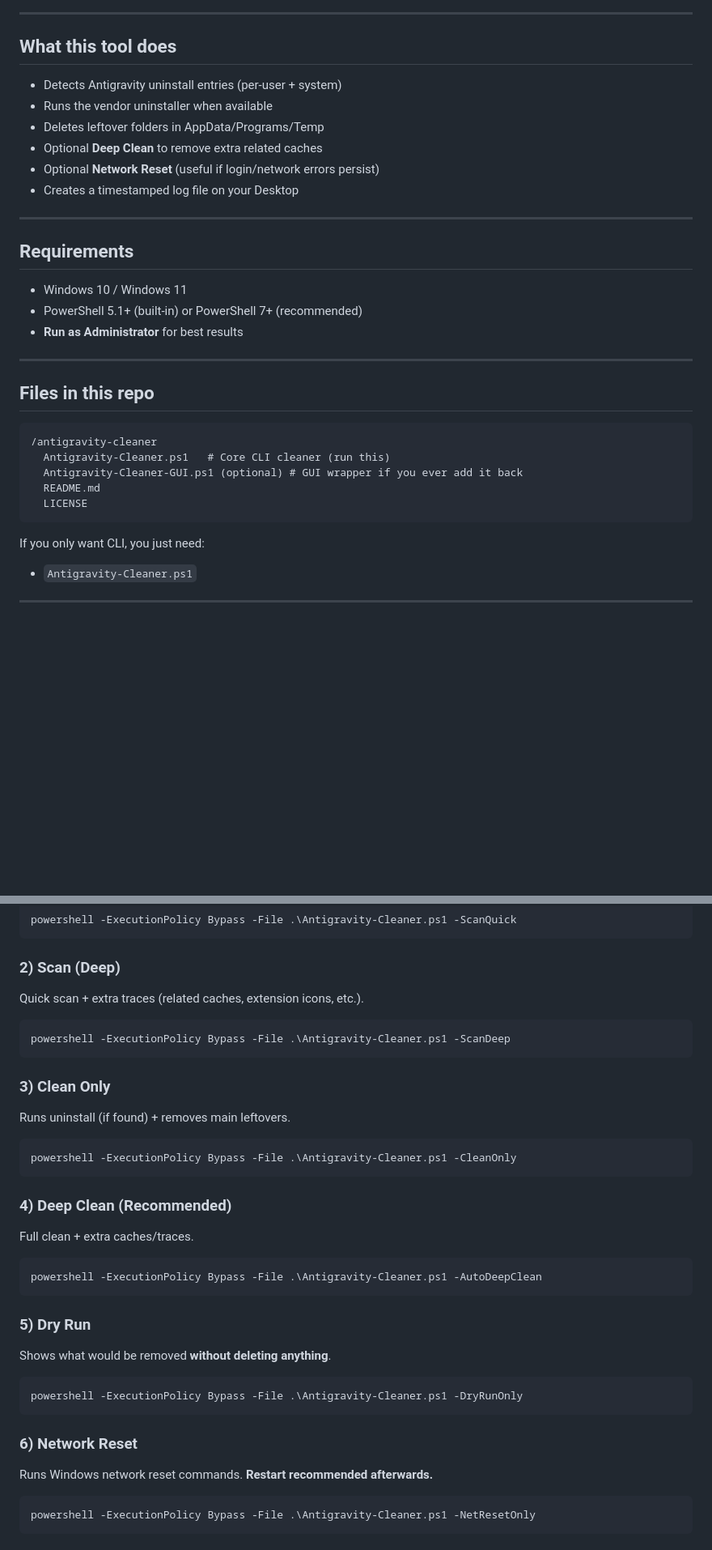
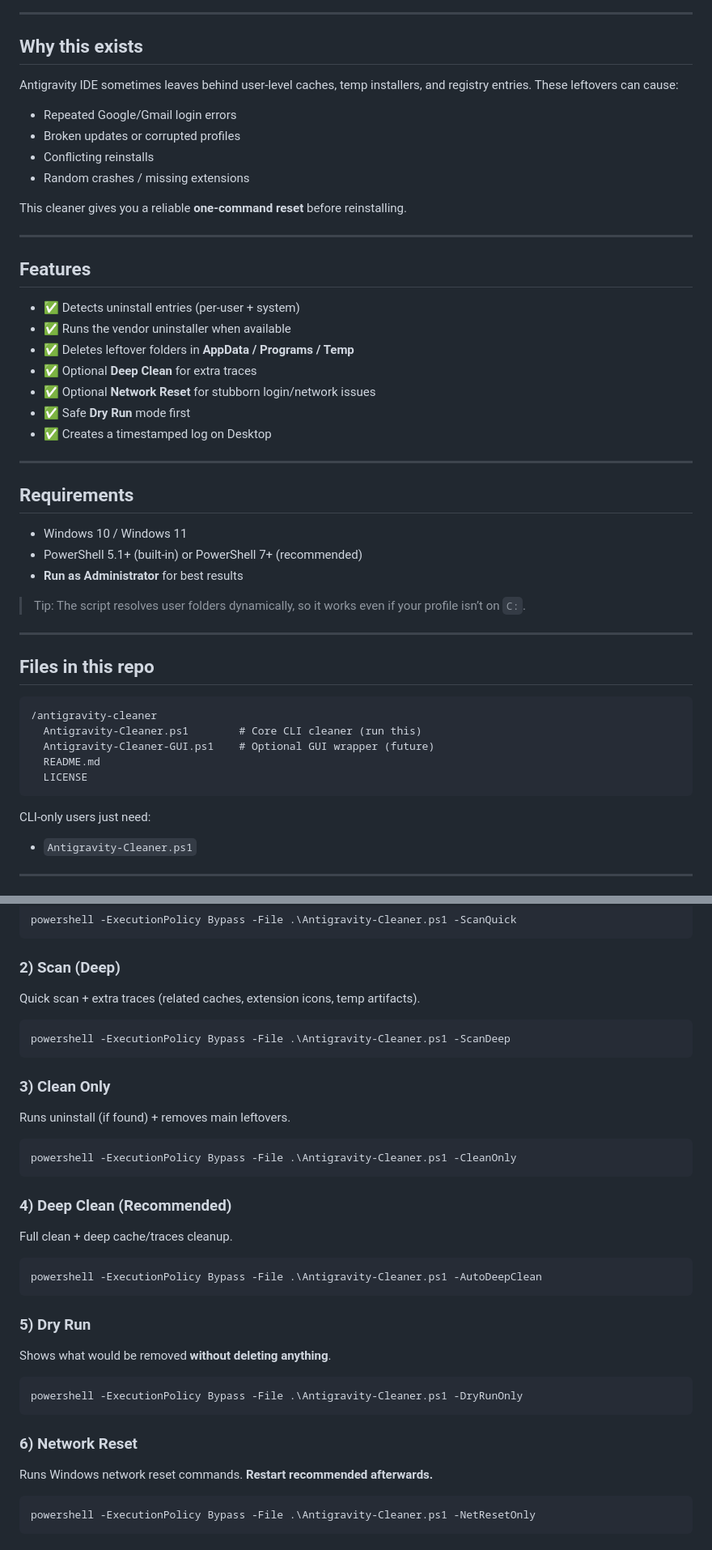
Before and after one commit to tawanamohammadi/tawana-antigravity-cleaner, a Markdown page: README.md, 2 parts joined by grey strips. Shown: that part at 81% size. GitHub-like rendering; blank space fills up the shorter version.

````diff
--- a/README.md
+++ b/README.md
@@ -7,13 +12,27 @@ A Windows PowerShell command‑line tool to **fully uninstall Google Antigravity
 ---
 
-## What this tool does
+## Why this exists
 
-* Detects Antigravity uninstall entries (per‑user + system)
-* Runs the vendor uninstaller when available
-* Deletes leftover folders in AppData/Programs/Temp
-* Optional **Deep Clean** to remove extra related caches
-* Optional **Network Reset** (useful if login/network errors persist)
-* Creates a timestamped log file on your Desktop
+Antigravity IDE sometimes leaves behind user‑level caches, temp installers, and registry entries. These leftovers can cause:
+
+* Repeated Google/Gmail login errors
+* Broken updates or corrupted profiles
+* Conflicting reinstalls
+* Random crashes / missing extensions
+
+This cleaner gives you a reliable **one‑command reset** before reinstalling.
+
+---
+
+## Features
+
+* ✅ Detects uninstall entries (per‑user + system)
+* ✅ Runs the vendor uninstaller when available
+* ✅ Deletes leftover folders in **AppData / Programs / Temp**
+* ✅ Optional **Deep Clean** for extra traces
+* ✅ Optional **Network Reset** for stubborn login/network issues
+* ✅ Safe **Dry Run** mode first
+* ✅ Creates a timestamped log on Desktop
 
 ---
 
@@ -23,19 +42,21 @@ A Windows PowerShell command‑line tool to **fully uninstall Google Antigravity
 * PowerShell 5.1+ (built‑in) or PowerShell 7+ (recommended)
 * **Run as Administrator** for best results
 
+> Tip: The script resolves user folders dynamically, so it works even if your profile isn’t on `C:`.
+
 ---
 
 ## Files in this repo
 
-```
+```text
 /antigravity-cleaner
-  Antigravity-Cleaner.ps1   # Core CLI cleaner (run this)
-  Antigravity-Cleaner-GUI.ps1 (optional) # GUI wrapper if you ever add it back
+  Antigravity-Cleaner.ps1        # Core CLI cleaner (run this)
+  Antigravity-Cleaner-GUI.ps1    # Optional GUI wrapper (future)
   README.md
   LICENSE
 ```
 
-If you only want CLI, you just need:
+CLI‑only users just need:
 
 * `Antigravity-Cleaner.ps1`
 
@@ -86,7 +105,7 @@ powershell -ExecutionPolicy Bypass -File .\Antigravity-Cleaner.ps1 -ScanQuick
 
 ### 2) Scan (Deep)
 
-Quick scan + extra traces (related caches, extension icons, etc.).
+Quick scan + extra traces (related caches, extension icons, temp artifacts).
 
 ```powershell
 powershell -ExecutionPolicy Bypass -File .\Antigravity-Cleaner.ps1 -ScanDeep
@@ -102,7 +121,7 @@ powershell -ExecutionPolicy Bypass -File .\Antigravity-Cleaner.ps1 -CleanOnly
 
 ### 4) Deep Clean (Recommended)
 
-Full clean + extra caches/traces.
+Full clean + deep cache/traces cleanup.
 
 ```powershell
 powershell -ExecutionPolicy Bypass -File .\Antigravity-Cleaner.ps1 -AutoDeepClean
@@ -118,7 +137,8 @@ powershell -ExecutionPolicy Bypass -File .\Antigravity-Cleaner.ps1 -DryRunOnly
 
 ### 6) Network Reset
 
-Runs Windows network reset commands. **Restart recommended afterwards.**
+Runs Windows network reset commands.
+**Restart recommended afterwards.**
 
 ```powershell
 powershell -ExecutionPolicy Bypass -File .\Antigravity-Cleaner.ps1 -NetResetOnly
````
Also changed, not shown: other parts of README.md (+35 -19 lines).
